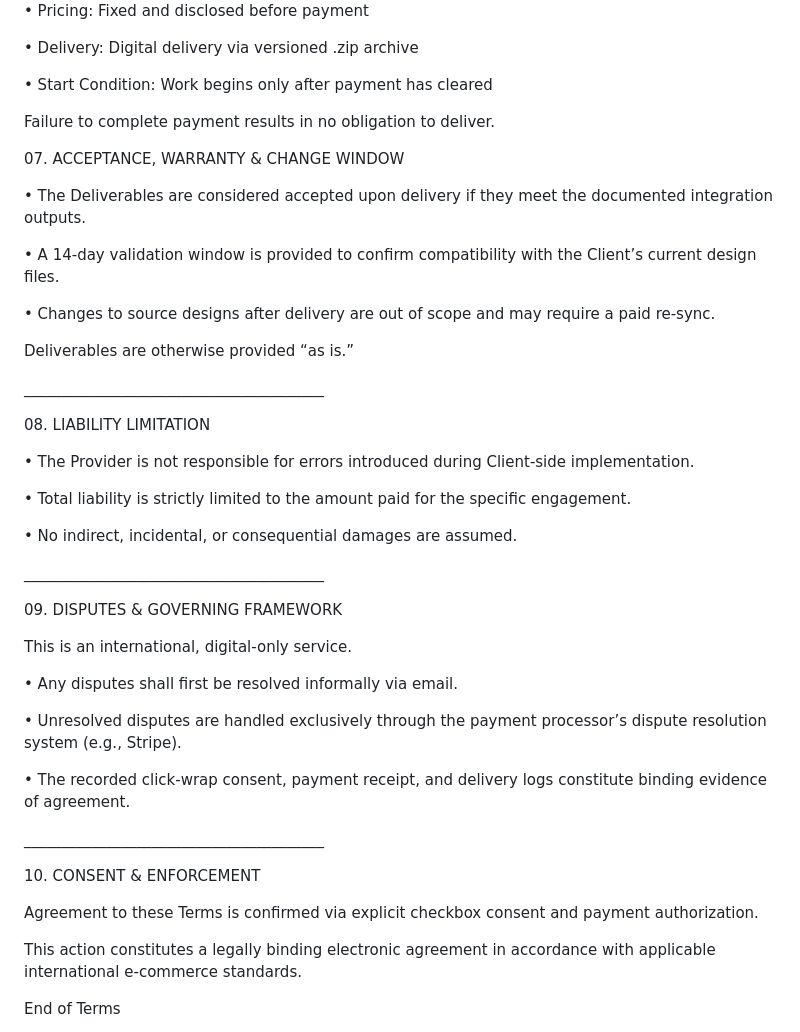
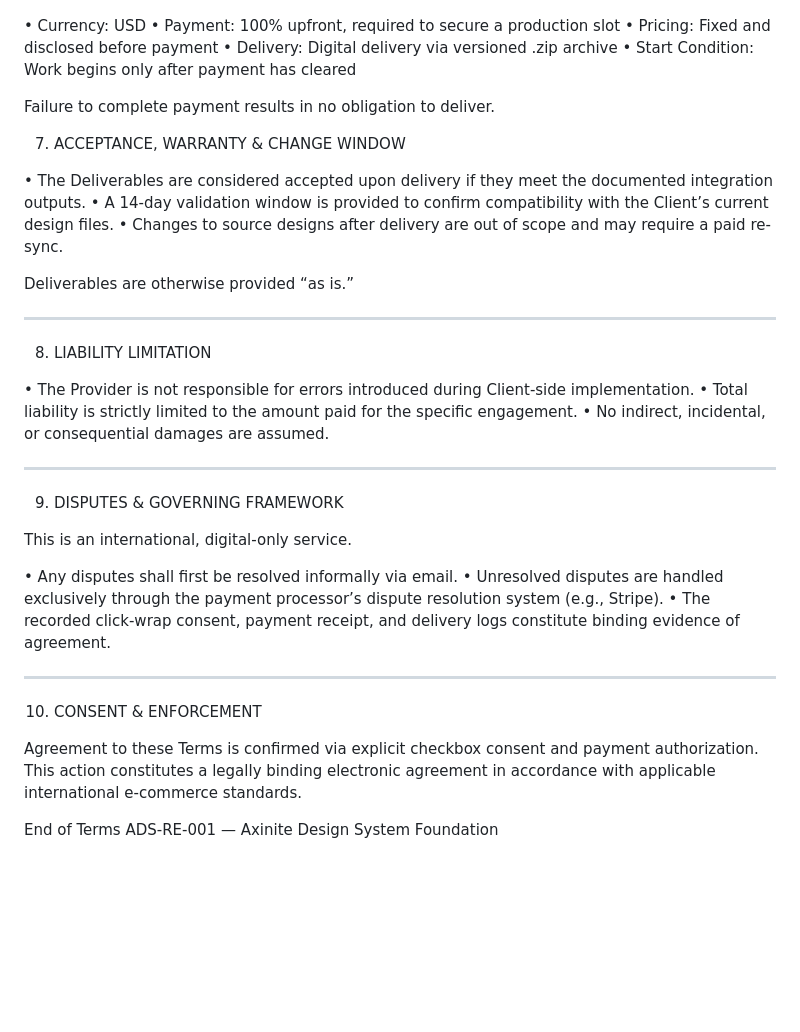
Before and after one commit to axinitedelivery/axinite_website, a Markdown page: ads-commercial-terms.md, the part around one of its changes. Rendered like a GitHub page; blank space fills up the shorter version.

```diff
--- a/ads-commercial-terms.md
+++ b/ads-commercial-terms.md
@@ -137,75 +69,38 @@ This obligation survives delivery.
 • Delivery: Digital delivery via versioned .zip archive
-
 • Start Condition: Work begins only after payment has cleared
-
-
 
 Failure to complete payment results in no obligation to deliver.
 
-
-
-07\. ACCEPTANCE, WARRANTY \& CHANGE WINDOW
-
-
+07. ACCEPTANCE, WARRANTY & CHANGE WINDOW
 
 • The Deliverables are considered accepted upon delivery if they meet the documented integration outputs.
-
 • A 14-day validation window is provided to confirm compatibility with the Client’s current design files.
-
 • Changes to source designs after delivery are out of scope and may require a paid re-sync.
 
+Deliverables are otherwise provided “as is.”
+________________________________________
 
-
-Deliverables are otherwise provided “as is.”
-
-\_\_\_\_\_\_\_\_\_\_\_\_\_\_\_\_\_\_\_\_\_\_\_\_\_\_\_\_\_\_\_\_\_\_\_\_\_\_\_\_
-
-
-
-08\. LIABILITY LIMITATION
-
-
+08. LIABILITY LIMITATION
 
 • The Provider is not responsible for errors introduced during Client-side implementation.
-
 • Total liability is strictly limited to the amount paid for the specific engagement.
-
 • No indirect, incidental, or consequential damages are assumed.
 
+________________________________________
 
-
-\_\_\_\_\_\_\_\_\_\_\_\_\_\_\_\_\_\_\_\_\_\_\_\_\_\_\_\_\_\_\_\_\_\_\_\_\_\_\_\_
-
-
-
-09\. DISPUTES \& GOVERNING FRAMEWORK
-
-
+09. DISPUTES & GOVERNING FRAMEWORK
 
 This is an international, digital-only service.
 
+• Any disputes shall first be resolved informally via email.
+• Unresolved disputes are handled exclusively through the payment processor’s dispute resolution system (e.g., Stripe).
+• The recorded click-wrap consent, payment receipt, and delivery logs constitute binding evidence of agreement.
+________________________________________
 
-
-• Any disputes shall first be resolved informally via email.
-
-• Unresolved disputes are handled exclusively through the payment processor’s dispute resolution system (e.g., Stripe).
-
-• The recorded click-wrap consent, payment receipt, and delivery logs constitute binding evidence of agreement.
-
-\_\_\_\_\_\_\_\_\_\_\_\_\_\_\_\_\_\_\_\_\_\_\_\_\_\_\_\_\_\_\_\_\_\_\_\_\_\_\_\_
-
-
-
-10\. CONSENT \& ENFORCEMENT
-
-
+10. CONSENT & ENFORCEMENT
 
 Agreement to these Terms is confirmed via explicit checkbox consent and payment authorization.
-
 This action constitutes a legally binding electronic agreement in accordance with applicable international e-commerce standards.
 
-
-
 End of Terms
-
 ADS-RE-001 — Axinite Design System Foundation
```
Also changed, not shown: other parts of ads-commercial-terms.md (+24 -92 lines).
